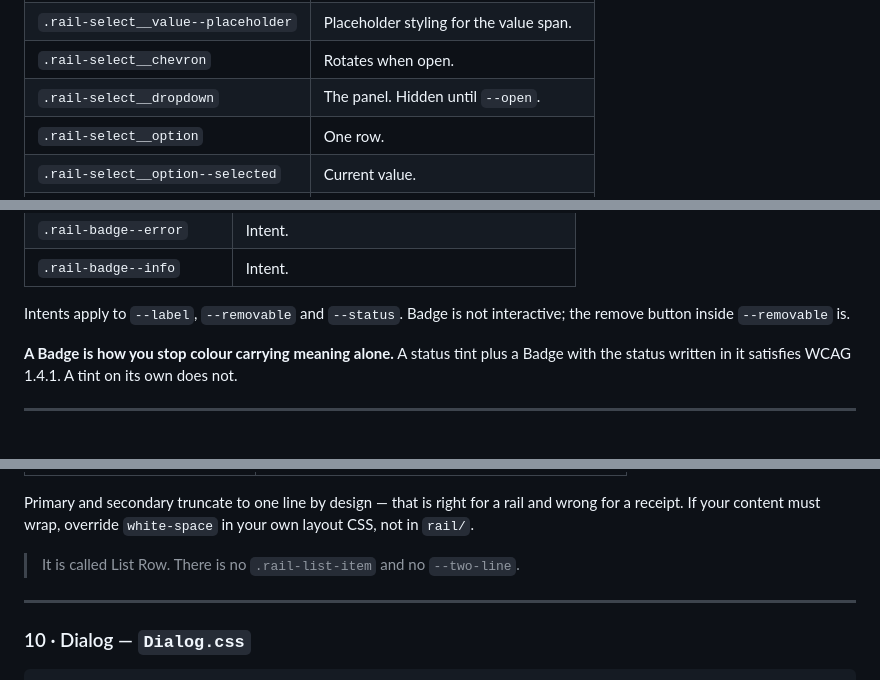
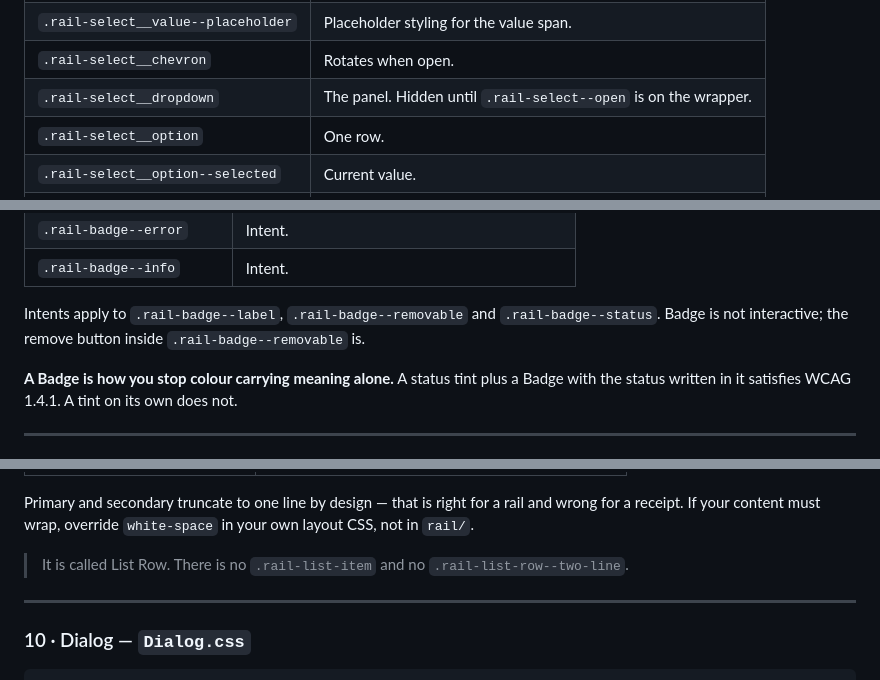
Before and after one commit to ryanlikesdesign/dsn326-starter, a Markdown page: RAIL.md, 3 parts joined by grey strips. Drawn GitHub-style.

```diff
--- a/RAIL.md
+++ b/RAIL.md
@@ -397,7 +397,7 @@ A trigger styled like an input, plus a dropdown panel.
 | `.rail-select__trigger` | The closed control. |
 | `.rail-select__value--placeholder` | Placeholder styling for the value span. |
 | `.rail-select__chevron` | Rotates when open. |
-| `.rail-select__dropdown` | The panel. Hidden until `--open`. |
+| `.rail-select__dropdown` | The panel. Hidden until `.rail-select--open` is on the wrapper. |
 | `.rail-select__option` | One row. |
 | `.rail-select__option--selected` | Current value. |
 | `.rail-select__option--disabled` | Not choosable. |
@@ -487,7 +487,7 @@ Binary on/off, applied immediately. Use it for 86'ing an item — that has to be
 | `.rail-badge--error` | Intent. |
 | `.rail-badge--info` | Intent. |
 
-Intents apply to `--label`, `--removable` and `--status`. Badge is not interactive; the remove button inside `--removable` is.
+Intents apply to `.rail-badge--label`, `.rail-badge--removable` and `.rail-badge--status`. Badge is not interactive; the remove button inside `.rail-badge--removable` is.
 
 **A Badge is how you stop colour carrying meaning alone.** A status tint plus a Badge with the status written in it satisfies WCAG 1.4.1. A tint on its own does not.
 
@@ -555,7 +555,7 @@ Intents apply to `--label`, `--removable` and `--status`. Badge is not interacti
 
 Primary and secondary truncate to one line by design — that is right for a rail and wrong for a receipt. If your content must wrap, override `white-space` in your own layout CSS, not in `rail/`.
 
-> It is called List Row. There is no `.rail-list-item` and no `--two-line`.
+> It is called List Row. There is no `.rail-list-item` and no `.rail-list-row--two-line`.
 
 ---
 
```
Also changed, not shown: other parts of RAIL.md (+9 -9 lines).
